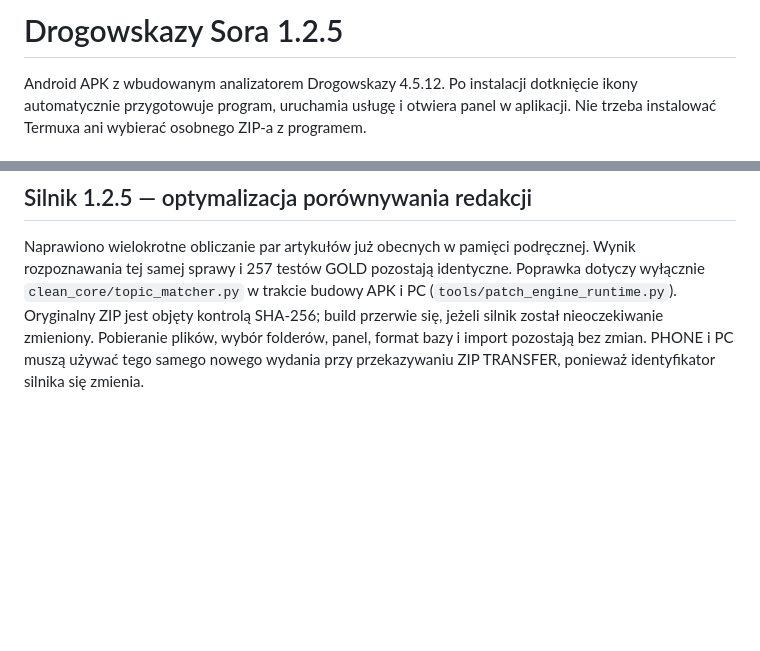
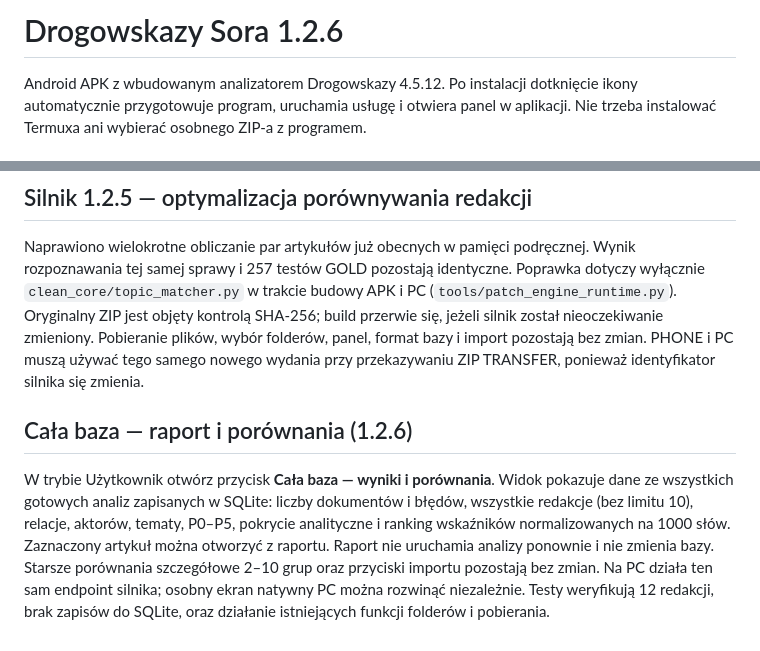
Before and after one commit to adriandziura0-rgb/sora, a Markdown page: README.md, 2 parts joined by grey strips. Rendered like a GitHub page; blank space fills up the shorter version.

Commit message:
Sora 1.2.6: full mobile database overview; preserve importing, folders and SQLite

```diff
--- a/README.md
+++ b/README.md
@@ -1,4 +1,4 @@
-# Drogowskazy Sora 1.2.5
+# Drogowskazy Sora 1.2.6
 
 Android APK z wbudowanym analizatorem Drogowskazy 4.5.12. Po instalacji dotknięcie
 ikony automatycznie przygotowuje program, uruchamia usługę i otwiera panel w aplikacji.
@@ -58,3 +58,16 @@ kontrolą SHA-256; build przerwie się, jeżeli silnik został nieoczekiwanie
 zmieniony. Pobieranie plików, wybór folderów, panel, format bazy i import
 pozostają bez zmian. PHONE i PC muszą używać tego samego nowego wydania
 przy przekazywaniu ZIP TRANSFER, ponieważ identyfikator silnika się zmienia.
+
+## Cała baza — raport i porównania (1.2.6)
+
+W trybie Użytkownik otwórz przycisk **Cała baza — wyniki i porównania**.
+Widok pokazuje dane ze wszystkich gotowych analiz zapisanych w SQLite:
+liczby dokumentów i błędów, wszystkie redakcje (bez limitu 10), relacje,
+aktorów, tematy, P0–P5, pokrycie analityczne i ranking wskaźników
+normalizowanych na 1000 słów. Zaznaczony artykuł można otworzyć z raportu.
+Raport nie uruchamia analizy ponownie i nie zmienia bazy. Starsze
+porównania szczegółowe 2–10 grup oraz przyciski importu pozostają bez zmian.
+Na PC działa ten sam endpoint silnika; osobny ekran natywny PC można
+rozwinąć niezależnie. Testy weryfikują 12 redakcji, brak zapisów do SQLite,
+oraz działanie istniejących funkcji folderów i pobierania.
```
